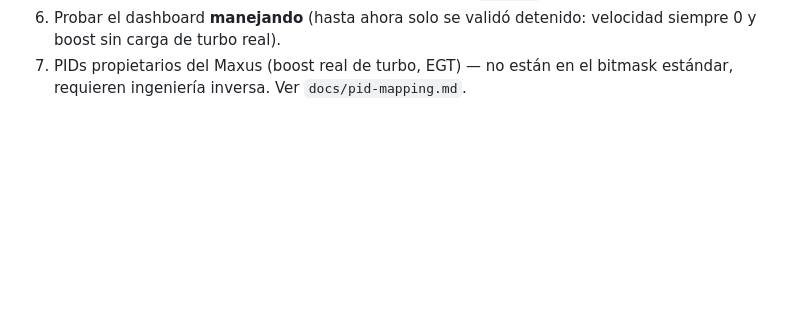
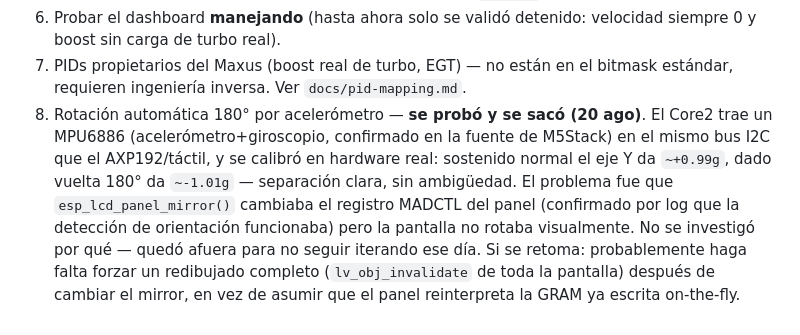
Before and after one commit to erick-leal/car-companion, a Markdown page: firmware/README.md, the part around the change. GitHub-like rendering; blank space fills up the shorter version.

Commit message:
Anotar intento de rotacion 180 por acelerometro (probado y descartado)
Se calibro contra hardware real (MPU6886, eje Y +0.99g normal / -1.01g dado
vuelta) pero esp_lcd_panel_mirror() no rotaba la pantalla visualmente pese a
que el cambio de registro se confirmaba por log. Se saco el codigo sin
investigar la causa para no seguir iterando; nota dejada en el README con
la pista de por donde seguir si se retoma.

Co-Authored-By: Claude Sonnet 5 <noreply@anthropic.com>

```diff
--- a/firmware/README.md
+++ b/firmware/README.md
@@ -299,3 +299,15 @@ para otro vehículo sin tocar una sola pantalla.
    velocidad siempre 0 y boost sin carga de turbo real).
 7. PIDs propietarios del Maxus (boost real de turbo, EGT) — no están en el
    bitmask estándar, requieren ingeniería inversa. Ver `docs/pid-mapping.md`.
+8. Rotación automática 180° por acelerómetro — **se probó y se sacó (20
+   ago)**. El Core2 trae un MPU6886 (acelerómetro+giroscopio, confirmado en
+   la fuente de M5Stack) en el mismo bus I2C que el AXP192/táctil, y se
+   calibró en hardware real: sostenido normal el eje Y da `~+0.99g`, dado
+   vuelta 180° da `~-1.01g` — separación clara, sin ambigüedad. El problema
+   fue que `esp_lcd_panel_mirror()` cambiaba el registro MADCTL del panel
+   (confirmado por log que la detección de orientación funcionaba) pero la
+   pantalla no rotaba visualmente. No se investigó por qué — quedó afuera
+   para no seguir iterando ese día. Si se retoma: probablemente haga falta
+   forzar un redibujado completo (`lv_obj_invalidate` de toda la pantalla)
+   después de cambiar el mirror, en vez de asumir que el panel reinterpreta
+   la GRAM ya escrita on-the-fly.
```
